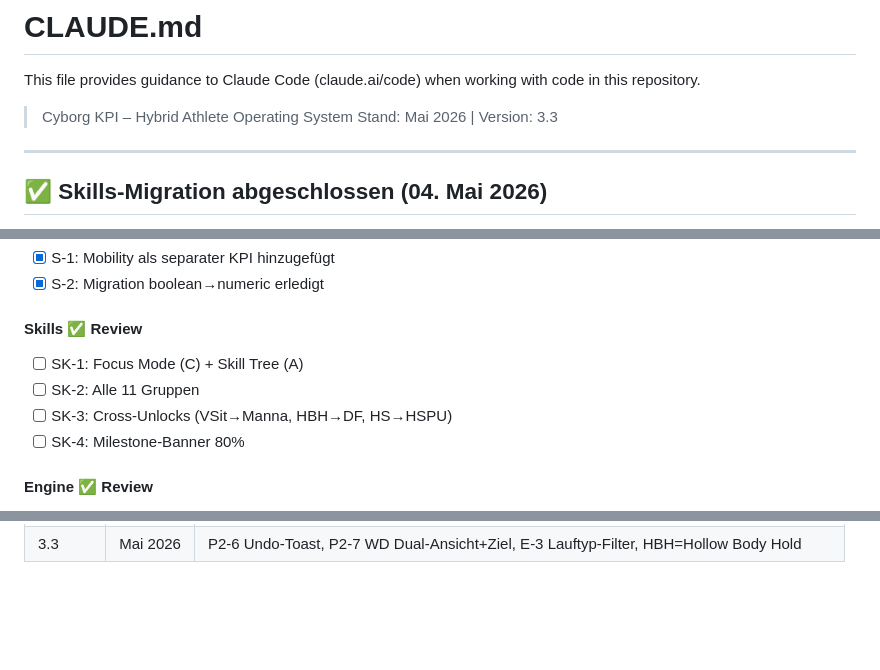
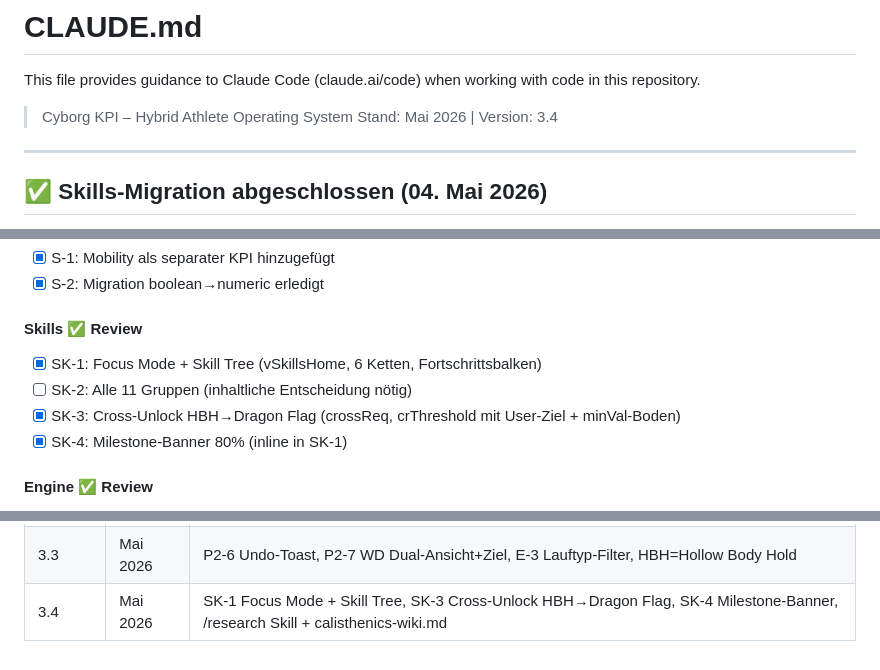
Before and after one commit to Tamir235/cyborg-kpi, a Markdown page: CLAUDE.md, 3 parts joined by grey strips. Drawn GitHub-style; blank space fills up the shorter version.

Commit message:
docs: CLAUDE.md v3.4 – SK-1/3/4 erledigt, /research + wiki dokumentiert
Co-Authored-By: Claude Sonnet 4.6 <noreply@anthropic.com>

```diff
--- a/CLAUDE.md
+++ b/CLAUDE.md
@@ -3,7 +3,7 @@
 This file provides guidance to Claude Code (claude.ai/code) when working with code in this repository.
 
 > Cyborg KPI – Hybrid Athlete Operating System
-> Stand: Mai 2026 | Version: 3.3
+> Stand: Mai 2026 | Version: 3.4
 
 ---
 
@@ -303,10 +303,10 @@ Quick Log: 6 Kacheln Bottom Sheet → direkt Formular
 - [x] S-2: Migration boolean→numeric erledigt
 
 #### Skills ✅ Review
-- [ ] SK-1: Focus Mode (C) + Skill Tree (A)
-- [ ] SK-2: Alle 11 Gruppen
-- [ ] SK-3: Cross-Unlocks (VSit→Manna, HBH→DF, HS→HSPU)
-- [ ] SK-4: Milestone-Banner 80%
+- [x] SK-1: Focus Mode + Skill Tree (vSkillsHome, 6 Ketten, Fortschrittsbalken)
+- [ ] SK-2: Alle 11 Gruppen (inhaltliche Entscheidung nötig)
+- [x] SK-3: Cross-Unlock HBH→Dragon Flag (crossReq, crThreshold mit User-Ziel + minVal-Boden)
+- [x] SK-4: Milestone-Banner 80% (inline in SK-1)
 
 #### Engine ✅ Review
 - [x] E-1: Formular (Lauftyp, Distanz, Dauer, Pace auto, Kadenz)
@@ -437,3 +437,4 @@ const res = await fetch('api.anthropic.com/...');     // ❌ nie direkt
 | 3.1 | Mai 2026 | P2 komplett (PR-Marker, Touch-Targets, Streak), NAV komplett (NAV-1 bis NAV-6) |
 | 3.2 | Mai 2026 | P4 Modul-Überarbeitung: K/S/E/PK/R alle Items außer K-4 + SK erledigt |
 | 3.3 | Mai 2026 | P2-6 Undo-Toast, P2-7 WD Dual-Ansicht+Ziel, E-3 Lauftyp-Filter, HBH=Hollow Body Hold |
+| 3.4 | Mai 2026 | SK-1 Focus Mode + Skill Tree, SK-3 Cross-Unlock HBH→Dragon Flag, SK-4 Milestone-Banner, /research Skill + calisthenics-wiki.md |
```
